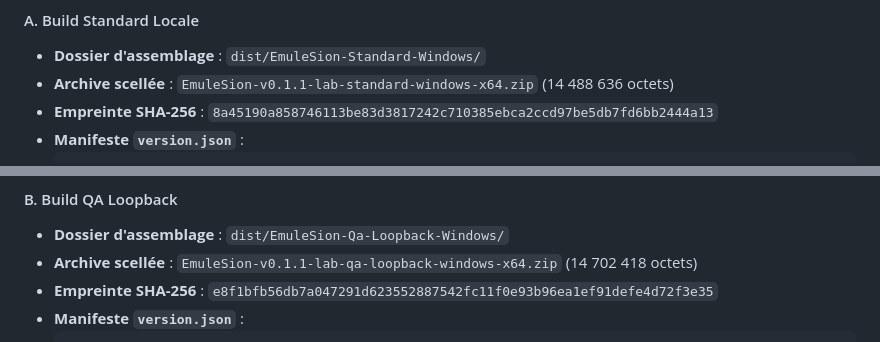
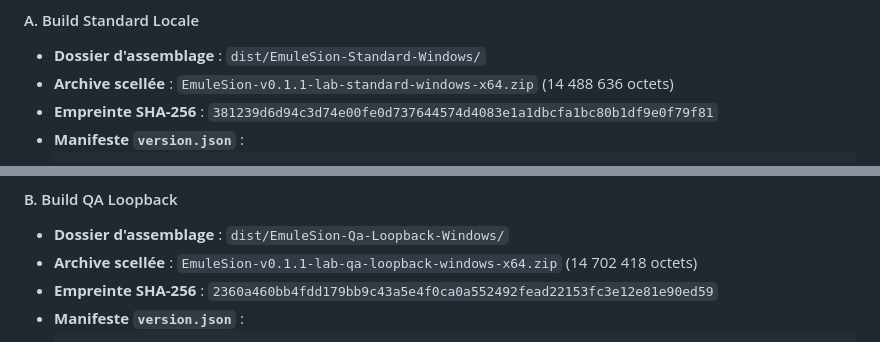
Before and after one commit to laurentgeynet-ux/eMule-Rust, a Markdown page: RELEASE_NOTES_0.1.1-lab.md, 2 parts joined by grey strips. Drawn GitHub-style.

Commit message:
docs: record final archive hashes for standard and qa-loopback bundles

````diff
--- a/RELEASE_NOTES_0.1.1-lab.md
+++ b/RELEASE_NOTES_0.1.1-lab.md
@@ -83,7 +83,7 @@ Chaque bundle Windows x64 contient exactement **22 artefacts** référencés dan
 #### A. Build Standard Locale
 - **Dossier d'assemblage** : `dist/EmuleSion-Standard-Windows/`
 - **Archive scellée** : `EmuleSion-v0.1.1-lab-standard-windows-x64.zip` (14 488 636 octets)
-- **Empreinte SHA-256** : `8a45190a858746113be83d3817242c710385ebca2ccd97be5db7fd6bb2444a13`
+- **Empreinte SHA-256** : `381239d6d94c3d74e00fe0d737644574d4083e1a1dbcfa1bc80b1df9e0f79f81`
 - **Manifeste `version.json`** :
   ```json
   {
@@ -100,7 +100,7 @@ Chaque bundle Windows x64 contient exactement **22 artefacts** référencés dan
 #### B. Build QA Loopback
 - **Dossier d'assemblage** : `dist/EmuleSion-Qa-Loopback-Windows/`
 - **Archive scellée** : `EmuleSion-v0.1.1-lab-qa-loopback-windows-x64.zip` (14 702 418 octets)
-- **Empreinte SHA-256** : `e8f1bfb56db7a047291d623552887542fc11f0e93b96ea1ef91defe4d72f3e35`
+- **Empreinte SHA-256** : `2360a460bb4fdd179bb9c43a5e4f0ca0a552492fead22153fc3e12e81e90ed59`
 - **Manifeste `version.json`** :
   ```json
   {
````
